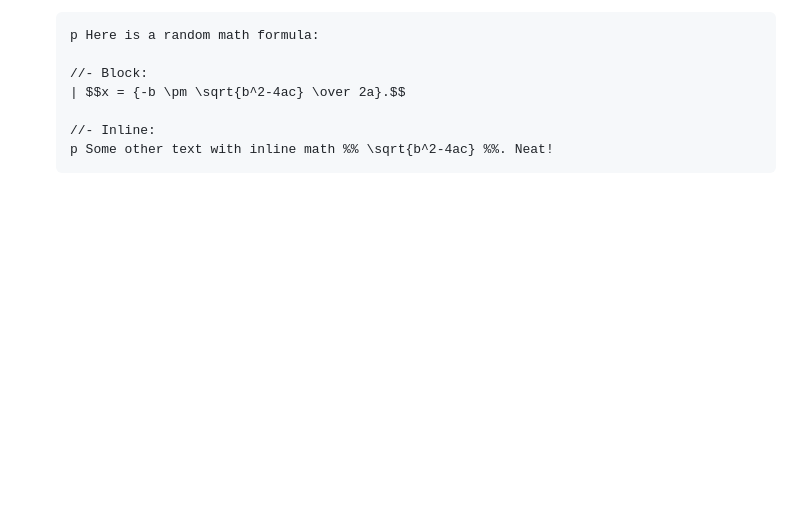
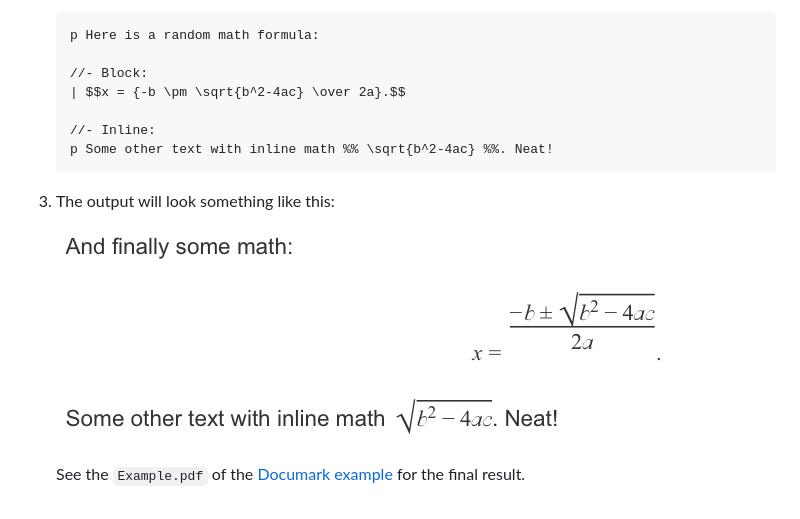
Before and after one commit to documark/dmp-math, a Markdown page: README.md, the part around the change printed below. Drawn GitHub-style; pictures changed too: assets/screenshot.png (added); blank space fills up the shorter version.

Commit message:
Add screenshot and reference to Example.pdf.

````diff
--- a/README.md
+++ b/README.md
@@ -23,4 +23,10 @@ Documark plugin for adding math formulas to your document.
 	p Some other text with inline math %% \sqrt{b^2-4ac} %%. Neat!
 	```
 
+3. The output will look something like this:
+
+	![screenshot](assets/screenshot.png)
+
+	See the `Example.pdf` of the [Documark example][documark-example] for the final result.
+
 [mathjax]: http://www.mathjax.org/
````
Also changed, not shown: other parts of README.md (+1 -0 lines), 1 other file.
